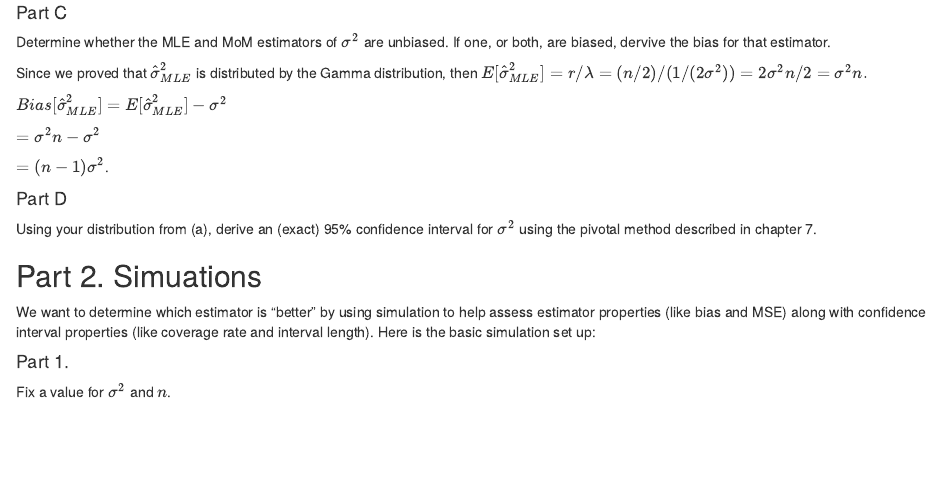
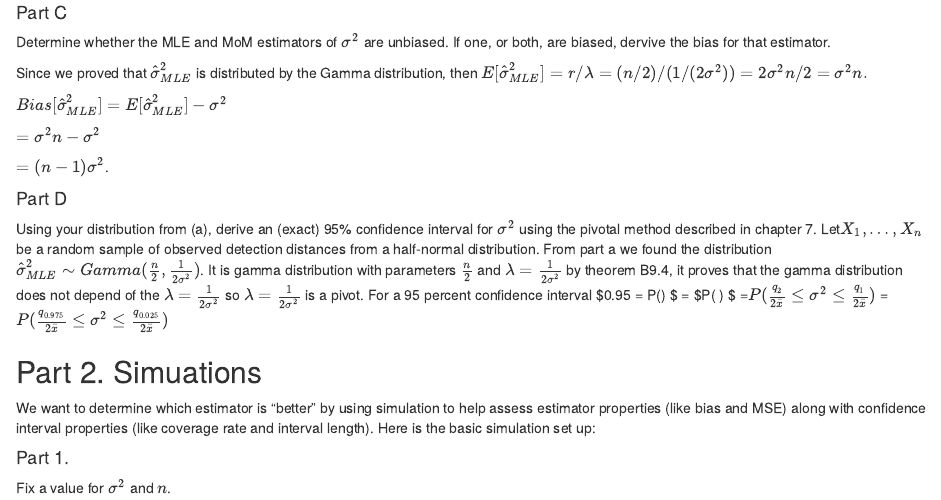
Before and after one commit to alexanderlewis99/Paired-Project-Wang-Yuan, an R Markdown document (stats-inference-paired-project-wang-yuan.Rmd): the page in a window 1100 px wide, from 1020 px down. Rendered offline with R 4.5, knitr and Pandoc, with nearby package versions; some code elsewhere in the file could not run offline.

Commit message:
Update stats-inference-paired-project-wang-yuan.Rmd

```diff
--- a/stats-inference-paired-project-wang-yuan.Rmd
+++ b/stats-inference-paired-project-wang-yuan.Rmd
@@ -60,6 +60,12 @@ $=(n-1)\sigma^2$.
 
 #### Part D
 Using your distribution from (a), derive an (exact) 95% confidence interval for $\sigma^2$ using the pivotal method described in chapter 7.
+Let$X_1,\ldots,X_n$ be a random sample of observed detection distances from a half-normal distribution. From part a we found the distribution $\hat\sigma_{MLE}^2\sim Gamma(\frac{n}{2},\frac{1}{2\sigma^2})$.
+It is gamma distribution with parameters $\frac{n}{2}$ and $\lambda = \frac{1}{2\sigma^2}$ by theorem B9.4, it proves that the gamma distribution does not depend of the $\lambda = \frac{1}{2\sigma^2}$ so $\lambda = \frac{1}{2\sigma^2}$ is a pivot.
+For a 95 percent  confidence interval $0.95 = P(\frac{q_{1}}{\bar x}\leq \lambda \leq \frac{q_{2}}{\bar x}) $
+= $P(\frac{q_{1}}{\bar x}\leq \frac{1}{2\sigma^2} \leq \frac{q_{2}}{\bar x}) $
+=$P(\frac{q_{2}}{2\bar x}\leq \sigma^{2} \leq \frac{q_{1}}{2\bar x})$
+= $P(\frac{q_{0.975}}{2\bar x}\leq \sigma^{2} \leq \frac{q_{0.025}}{2\bar x})$
 
 ## Part 2. Simuations
 We want to determine which estimator is “better” by using simulation to help assess estimator properties (like bias and MSE) along with confidence interval properties (like coverage rate and interval length). Here is the basic simulation set up:
```
